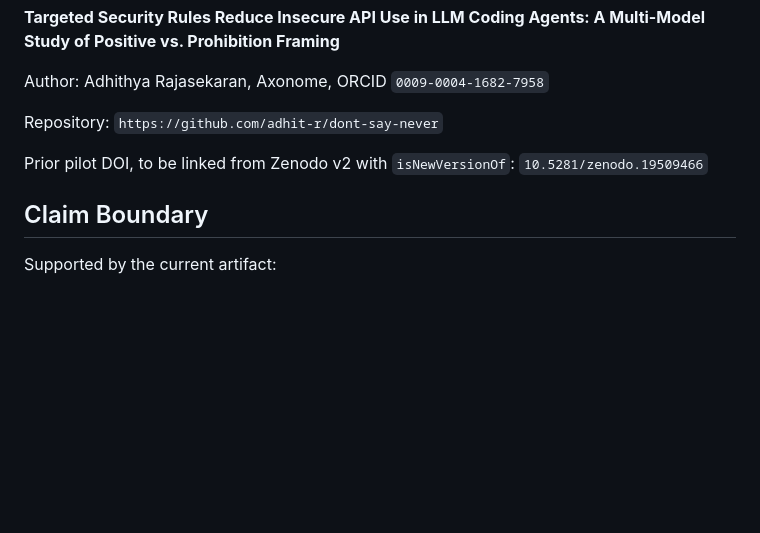
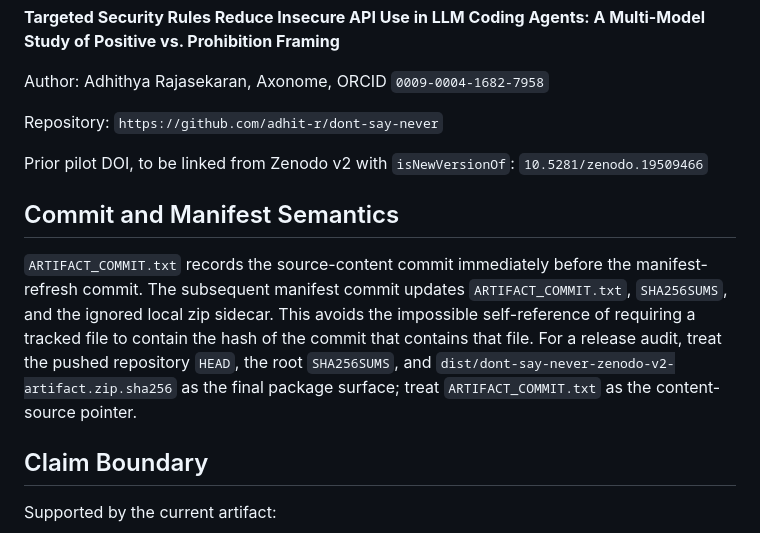
Before and after one commit to adhit-r/dont-say-never, a Markdown page: ARTIFACT_README.md, the part around the change. Rendered like a GitHub page; blank space fills up the shorter version.

Commit message:
Clarify artifact commit semantics

```diff
--- a/ARTIFACT_README.md
+++ b/ARTIFACT_README.md
@@ -9,6 +9,10 @@ Author: Adhithya Rajasekaran, Axonome, ORCID `0009-0004-1682-7958`
 Repository: `https://github.com/adhit-r/dont-say-never`
 
 Prior pilot DOI, to be linked from Zenodo v2 with `isNewVersionOf`: `10.5281/zenodo.19509466`
+
+## Commit and Manifest Semantics
+
+`ARTIFACT_COMMIT.txt` records the source-content commit immediately before the manifest-refresh commit. The subsequent manifest commit updates `ARTIFACT_COMMIT.txt`, `SHA256SUMS`, and the ignored local zip sidecar. This avoids the impossible self-reference of requiring a tracked file to contain the hash of the commit that contains that file. For a release audit, treat the pushed repository `HEAD`, the root `SHA256SUMS`, and `dist/dont-say-never-zenodo-v2-artifact.zip.sha256` as the final package surface; treat `ARTIFACT_COMMIT.txt` as the content-source pointer.
 
 ## Claim Boundary
 
```
